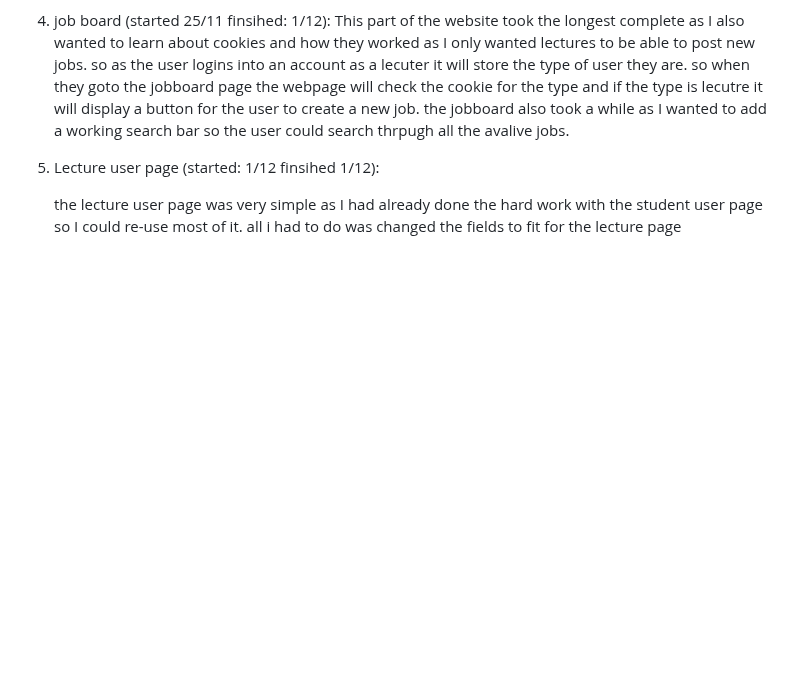
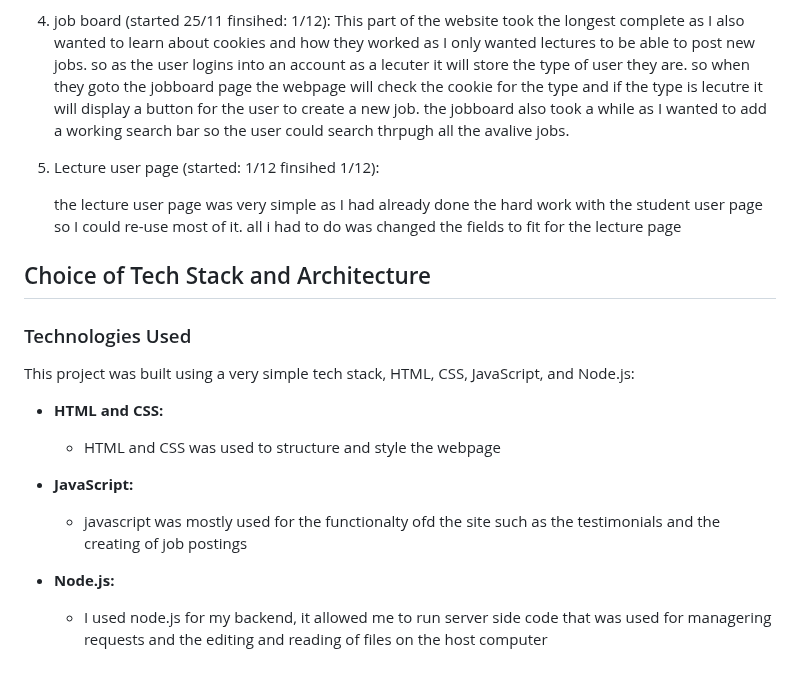
Before and after one commit to xqill275/introduction-to-tech-stack-website-project, a Markdown page: README.md, the part around the change. Rendered like a GitHub page; blank space fills up the shorter version.

Commit message:
Choice of Tech Stack and Architecture done

```diff
--- a/README.md
+++ b/README.md
@@ -61,3 +61,18 @@ This part of the website took the longest complete as I also wanted to learn abo
 5. Lecture user page (started: 1/12 finsihed 1/12):
 
    the lecture user page was very simple as I had already done the hard work with the student user page so I could re-use most of it. all i had to do was changed the fields to fit for the lecture page
+
+## Choice of Tech Stack and Architecture
+
+### Technologies Used
+
+This project was built using a very simple tech stack, HTML, CSS, JavaScript, and Node.js:
+
+- **HTML and CSS:**
+  - HTML and CSS was used to structure and style the webpage
+
+- **JavaScript:**
+  - javascript was mostly used for the functionalty ofd the site such as the testimonials and the creating of job postings
+
+- **Node.js:**
+  - I used node.js for my backend, it allowed me to run server side code that was used for managering requests and the editing and reading of files on the host computer
```
